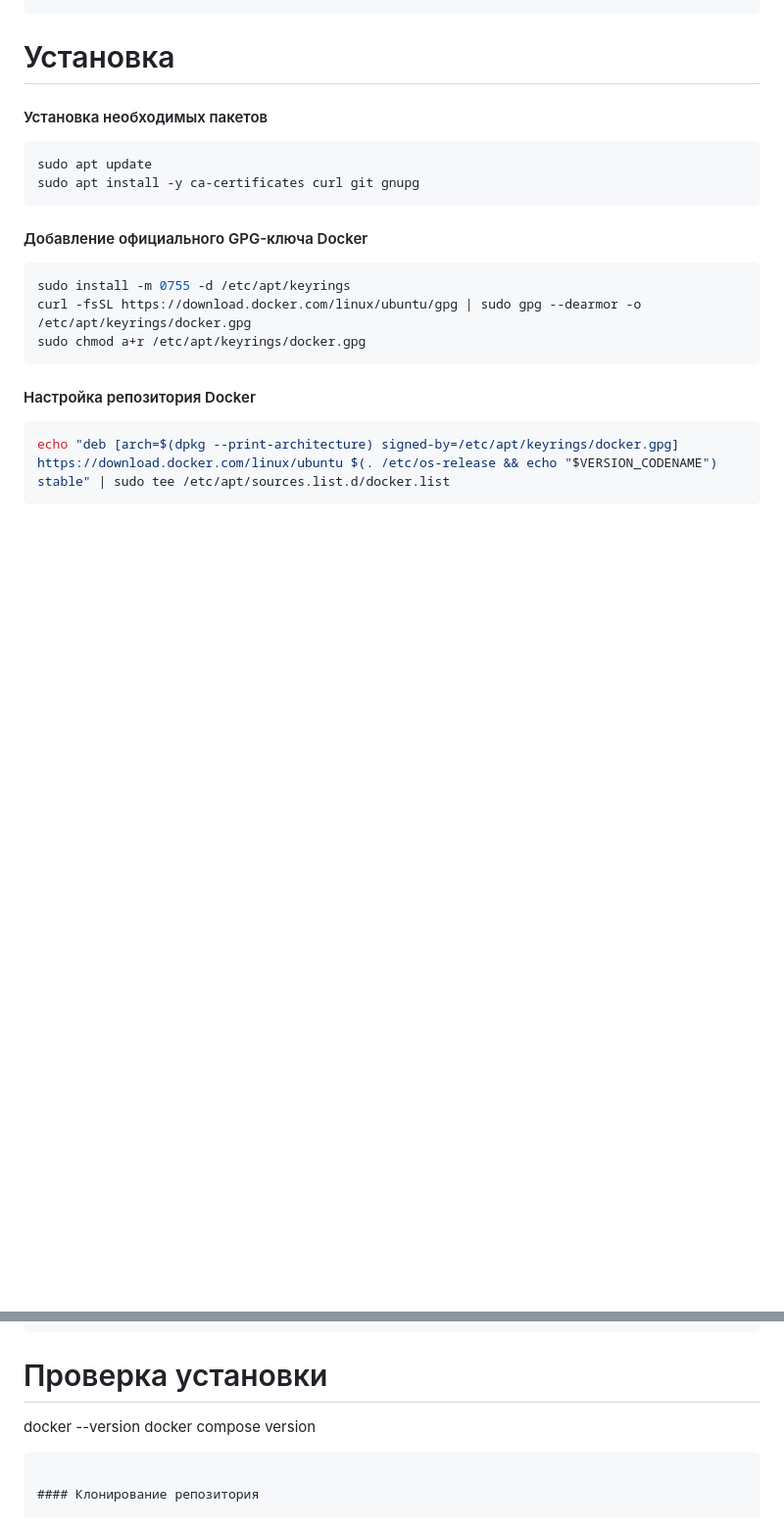
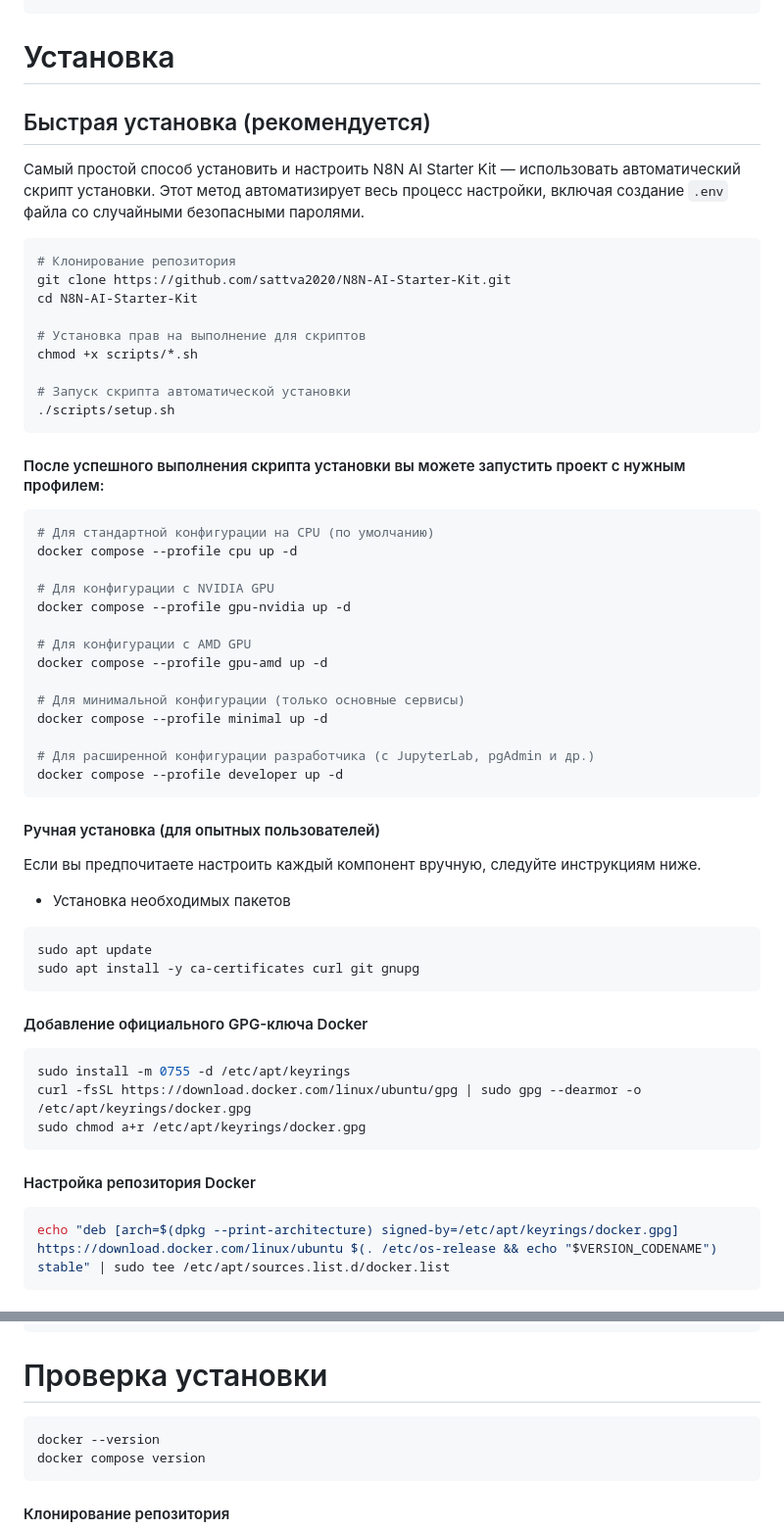
Before and after one commit to sattva2020/N8N-AI-Starter-Kit, a Markdown page: README.md, 2 parts joined by grey strips. Shown at 98% size. Drawn GitHub-style; blank space fills up the shorter version.

Commit message:
Улучшения в документации и конфигурации системы

````diff
--- a/README.md
+++ b/README.md
@@ -68,7 +68,47 @@
 
 # Установка
 
-#### Установка необходимых пакетов
+## Быстрая установка (рекомендуется)
+
+Самый простой способ установить и настроить N8N AI Starter Kit — использовать автоматический скрипт установки. Этот метод автоматизирует весь процесс настройки, включая создание `.env` файла со случайными безопасными паролями.
+
+```bash
+# Клонирование репозитория
+git clone https://github.com/sattva2020/N8N-AI-Starter-Kit.git
+cd N8N-AI-Starter-Kit
+
+# Установка прав на выполнение для скриптов
+chmod +x scripts/*.sh
+
+# Запуск скрипта автоматической установки
+./scripts/setup.sh
+```
+
+#### После успешного выполнения скрипта установки вы можете запустить проект с нужным профилем:
+
+```bash
+# Для стандартной конфигурации на CPU (по умолчанию)
+docker compose --profile cpu up -d
+
+# Для конфигурации с NVIDIA GPU
+docker compose --profile gpu-nvidia up -d
+
+# Для конфигурации с AMD GPU
+docker compose --profile gpu-amd up -d
+
+# Для минимальной конфигурации (только основные сервисы)
+docker compose --profile minimal up -d
+
+# Для расширенной конфигурации разработчика (с JupyterLab, pgAdmin и др.)
+docker compose --profile developer up -d
+```
+
+#### Ручная установка (для опытных пользователей)
+
+Если вы предпочитаете настроить каждый компонент вручную, следуйте инструкциям ниже.
+
+* Установка необходимых пакетов
+
 ```bash
 sudo apt update
 sudo apt install -y ca-certificates curl git gnupg
@@ -98,6 +138,7 @@ newgrp docker
 
 
 # Проверка установки
+```bash
 docker --version
 docker compose version
 ```
````
